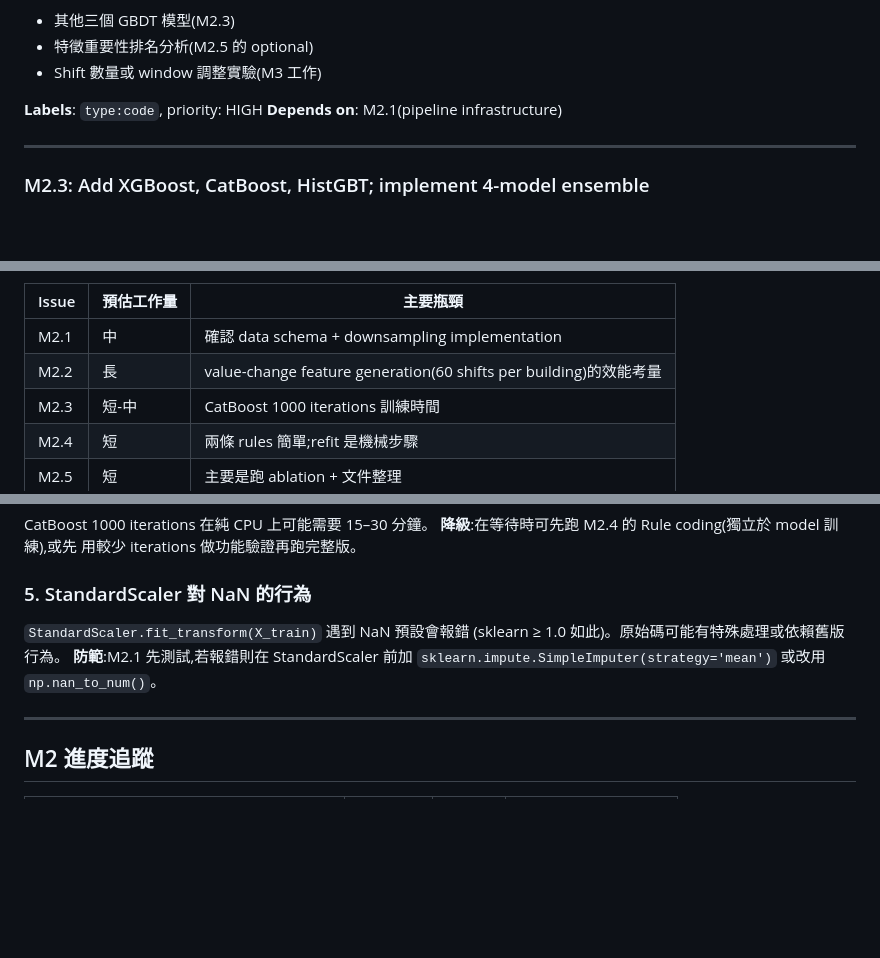
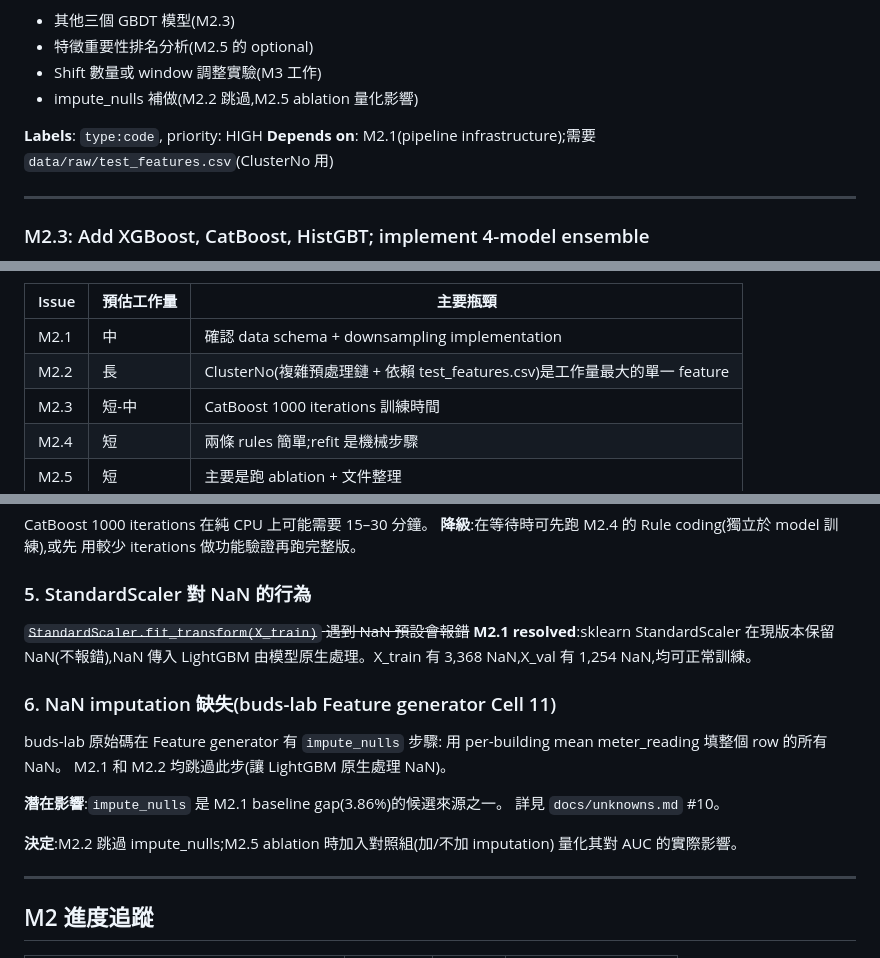
Before and after one commit to kuokuant-oss/lead-reproduction, a Markdown page: docs/m2-plan.md, 3 parts joined by grey strips. Rendered like a GitHub page; blank space fills up the shorter version.

```diff
--- a/docs/m2-plan.md
+++ b/docs/m2-plan.md
@@ -175,9 +234,10 @@ Feature engineering 是論文的核心貢獻,AUC 從 0.9311 跳到 0.9849(+5.8%)
 + 其他三個 GBDT 模型(M2.3)
 + 特徵重要性排名分析(M2.5 的 optional)
 + Shift 數量或 window 調整實驗(M3 工作)
++ impute_nulls 補做(M2.2 跳過,M2.5 ablation 量化影響)
 
 **Labels**: `type:code`, priority: HIGH
-**Depends on**: M2.1(pipeline infrastructure)
+**Depends on**: M2.1(pipeline infrastructure);需要 `data/raw/test_features.csv`(ClusterNo 用)
 
 ---
 
@@ -323,7 +383,7 @@ M2.1 ──► M2.2 ──► M2.3 ──► M2.4 ──► M2.5
 | Issue | 預估工作量 | 主要瓶頸 |
 |-------|-----------|---------|
 | M2.1 | 中 | 確認 data schema + downsampling implementation |
-| M2.2 | 長 | value-change feature generation(60 shifts per building)的效能考量 |
+| M2.2 | 長 | ClusterNo(複雜預處理鏈 + 依賴 test_features.csv)是工作量最大的單一 feature |
 | M2.3 | 短-中 | CatBoost 1000 iterations 訓練時間 |
 | M2.4 | 短 | 兩條 rules 簡單;refit 是機械步驟 |
 | M2.5 | 短 | 主要是跑 ablation + 文件整理 |
@@ -373,10 +433,21 @@ CatBoost 1000 iterations 在純 CPU 上可能需要 15–30 分鐘。
 
 ### 5. StandardScaler 對 NaN 的行為
 
-`StandardScaler.fit_transform(X_train)` 遇到 NaN 預設會報錯
-(sklearn ≥ 1.0 如此)。原始碼可能有特殊處理或依賴舊版行為。
-**防範**:M2.1 先測試,若報錯則在 StandardScaler 前加
-`sklearn.impute.SimpleImputer(strategy='mean')` 或改用 `np.nan_to_num()`。
+~~`StandardScaler.fit_transform(X_train)` 遇到 NaN 預設會報錯~~
+**M2.1 resolved**:sklearn StandardScaler 在現版本保留 NaN(不報錯),NaN 傳入 LightGBM
+由模型原生處理。X_train 有 3,368 NaN,X_val 有 1,254 NaN,均可正常訓練。
+
+### 6. NaN imputation 缺失(buds-lab Feature generator Cell 11)
+
+buds-lab 原始碼在 Feature generator 有 `impute_nulls` 步驟:
+用 per-building mean meter_reading 填整個 row 的所有 NaN。
+M2.1 和 M2.2 均跳過此步(讓 LightGBM 原生處理 NaN)。
+
+**潛在影響**:`impute_nulls` 是 M2.1 baseline gap(3.86%)的候選來源之一。
+詳見 `docs/unknowns.md` #10。
+
+**決定**:M2.2 跳過 impute_nulls;M2.5 ablation 時加入對照組(加/不加 imputation)
+量化其對 AUC 的實際影響。
 
 ---
 
```
Also changed, not shown: other parts of docs/m2-plan.md (+65 -6 lines), docs/unknowns.md (+34 -1 lines).
